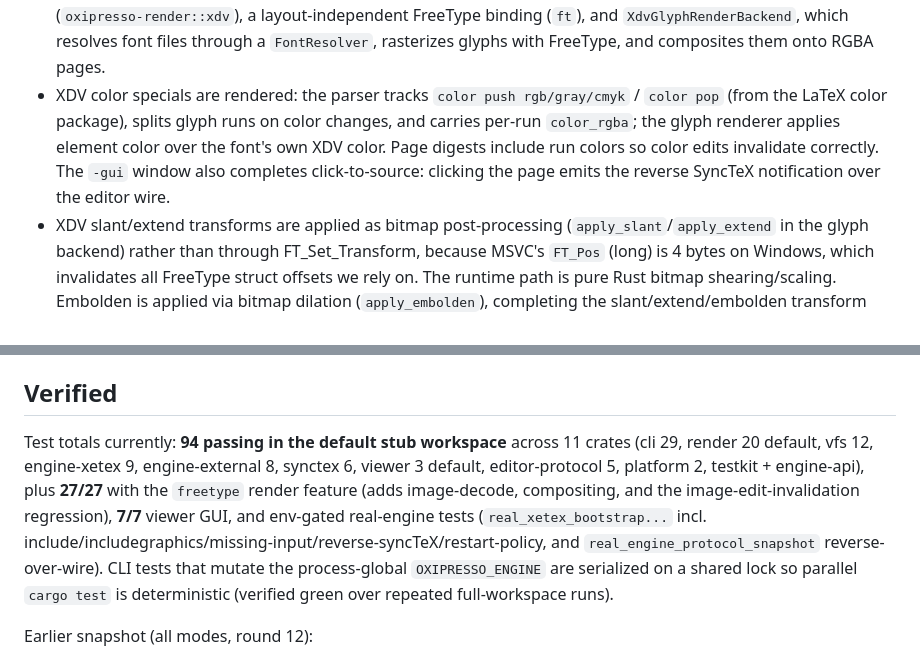
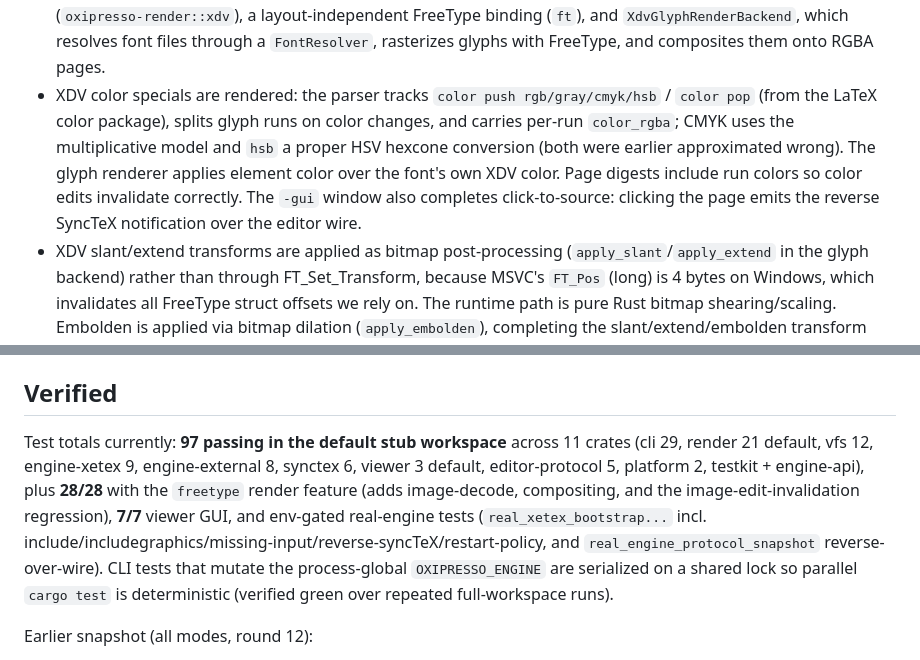
Before and after one commit to EliorFoy/oxipresso, a Markdown page: AGENTS.md, 2 parts joined by grey strips. Rendered like a GitHub page.

Commit message:
AGENTS.md: correct test totals (97/21/28) and note rgb/gray/cmyk/hsb color models

```diff
--- a/AGENTS.md
+++ b/AGENTS.md
@@ -33,7 +33,7 @@ Engine policy:
 - GUI artifact watching now goes through an `oxipresso-platform` file-watcher abstraction. The `file_watcher()` factory now returns `Box<dyn FileWatcher>` (callers hold the trait object, so a native backend can be swapped in without touching the viewer), with the current backend being portable polling.
 - PDF rendering can use real PDFium rasterization when the optional `pdfium` feature is enabled; otherwise it falls back to placeholder pages.
 - XDV/DVI artifacts can now be rendered with **real glyphs**: the optional `freetype` feature adds a full XDV parser (`oxipresso-render::xdv`), a layout-independent FreeType binding (`ft`), and `XdvGlyphRenderBackend`, which resolves font files through a `FontResolver`, rasterizes glyphs with FreeType, and composites them onto RGBA pages.
-- XDV color specials are rendered: the parser tracks `color push rgb/gray/cmyk` / `color pop` (from the LaTeX color package), splits glyph runs on color changes, and carries per-run `color_rgba`; the glyph renderer applies element color over the font's own XDV color. Page digests include run colors so color edits invalidate correctly. The `-gui` window also completes click-to-source: clicking the page emits the reverse SyncTeX notification over the editor wire.
+- XDV color specials are rendered: the parser tracks `color push rgb/gray/cmyk/hsb` / `color pop` (from the LaTeX color package), splits glyph runs on color changes, and carries per-run `color_rgba`; CMYK uses the multiplicative model and `hsb` a proper HSV hexcone conversion (both were earlier approximated wrong). The glyph renderer applies element color over the font's own XDV color. Page digests include run colors so color edits invalidate correctly. The `-gui` window also completes click-to-source: clicking the page emits the reverse SyncTeX notification over the editor wire.
 - XDV slant/extend transforms are applied as bitmap post-processing (`apply_slant`/`apply_extend` in the glyph backend) rather than through FT_Set_Transform, because MSVC's `FT_Pos` (long) is 4 bytes on Windows, which invalidates all FreeType struct offsets we rely on. The runtime path is pure Rust bitmap shearing/scaling. Embolden is applied via bitmap dilation (`apply_embolden`), completing the slant/extend/embolden transform trio.
 - Bidirectional SyncTeX is wired end to end: `OxipressoApp::synctex_reverse_message(page, x_pt, y_pt)` maps a viewer click (points) onto the SyncTeX sp coordinate space through reverse search and produces the engine-to-editor `synctex` notification; the viewer GUI auto-loads the `.synctex` sidecar next to the artifact and resolves clicks to source locations (marker + status line), using page dimensions parsed from the XDV.
 - Editor integration path realized: `-gui` runs the engine, an egui live-preview window, and the editor wire (stdin/stdout) in one process — the TeXpresso architecture. Editor commands are pumped from stdin through the protocol app every frame; engine artifacts refresh the window directly; page navigation/zoom live in the toolbar. Requires the `gui` feature (`cargo run -p oxipresso-cli --features gui --bin oxipresso -- -gui doc.tex`).
@@ -240,7 +240,7 @@ Implemented crates:
 
 ## Verified
 
-Test totals currently: **94 passing in the default stub workspace** across 11 crates (cli 29, render 20 default, vfs 12, engine-xetex 9, engine-external 8, synctex 6, viewer 3 default, editor-protocol 5, platform 2, testkit + engine-api), plus **27/27** with the `freetype` render feature (adds image-decode, compositing, and the image-edit-invalidation regression), **7/7** viewer GUI, and env-gated real-engine tests (`real_xetex_bootstrap...` incl. include/includegraphics/missing-input/reverse-syncTeX/restart-policy, and `real_engine_protocol_snapshot` reverse-over-wire). CLI tests that mutate the process-global `OXIPRESSO_ENGINE` are serialized on a shared lock so parallel `cargo test` is deterministic (verified green over repeated full-workspace runs).
+Test totals currently: **97 passing in the default stub workspace** across 11 crates (cli 29, render 21 default, vfs 12, engine-xetex 9, engine-external 8, synctex 6, viewer 3 default, editor-protocol 5, platform 2, testkit + engine-api), plus **28/28** with the `freetype` render feature (adds image-decode, compositing, and the image-edit-invalidation regression), **7/7** viewer GUI, and env-gated real-engine tests (`real_xetex_bootstrap...` incl. include/includegraphics/missing-input/reverse-syncTeX/restart-policy, and `real_engine_protocol_snapshot` reverse-over-wire). CLI tests that mutate the process-global `OXIPRESSO_ENGINE` are serialized on a shared lock so parallel `cargo test` is deterministic (verified green over repeated full-workspace runs).
 
 Earlier snapshot (all modes, round 12):
 
```
